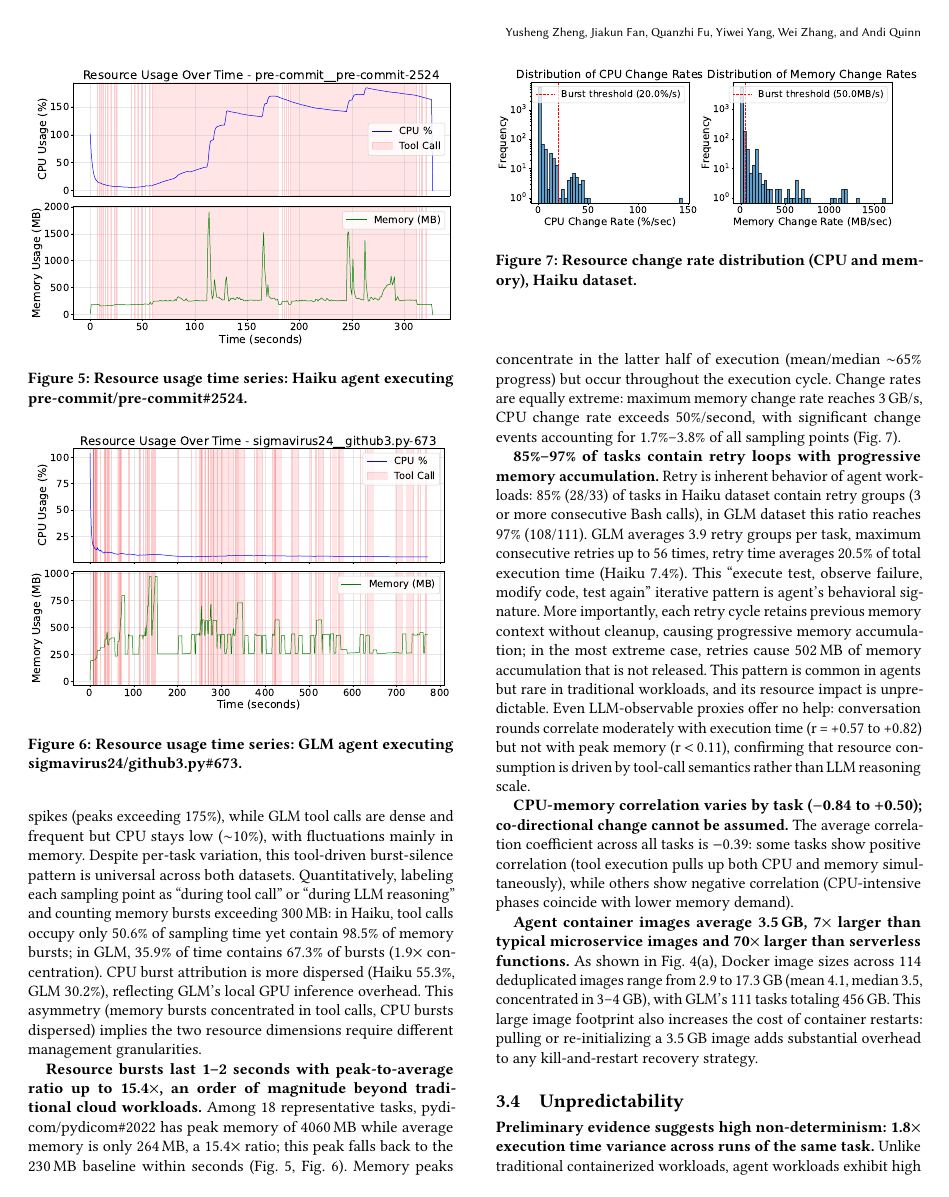
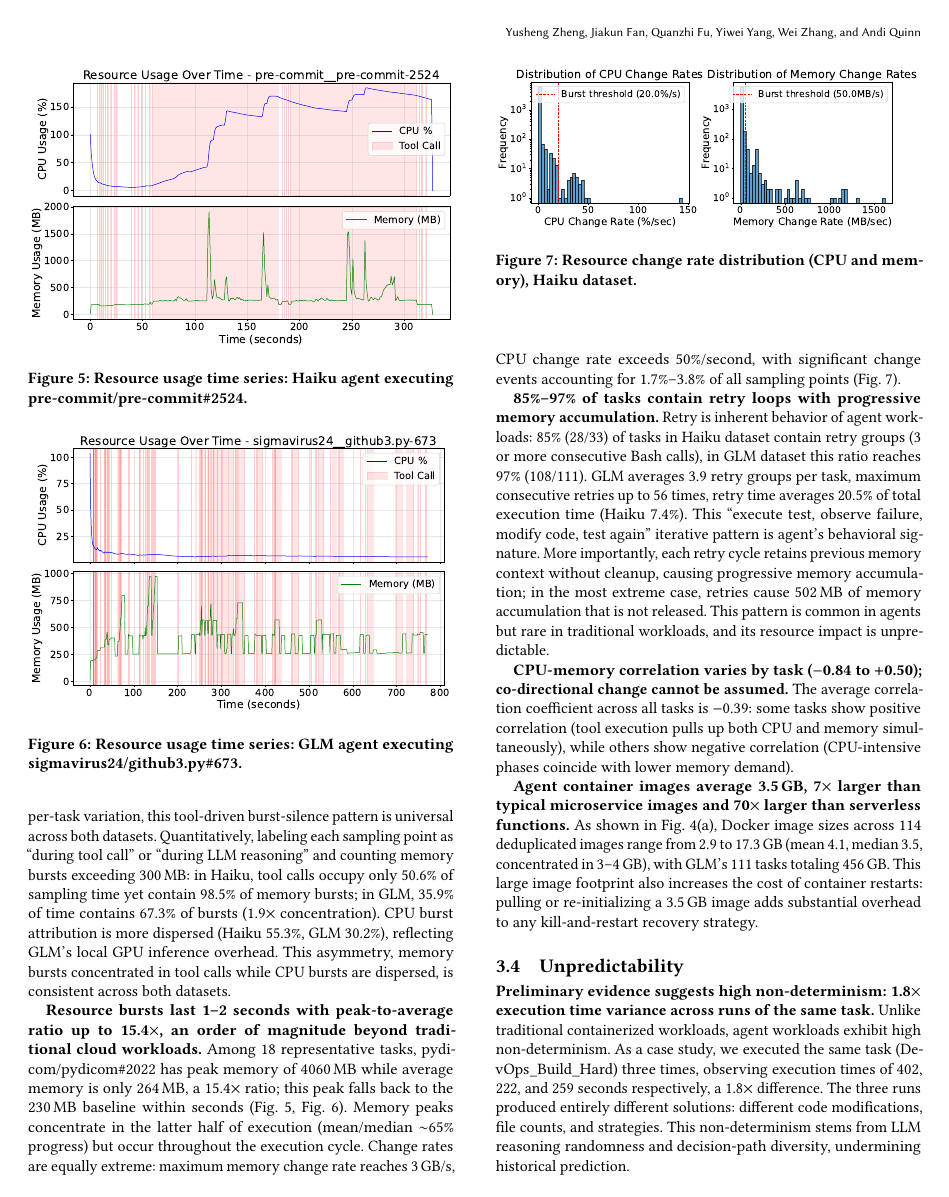
Before and after one commit to yunwei37/agentcgroup-paper, a LaTeX paper (main.tex): page 4 of 8. Compiled offline with pdfLaTeX.

Commit message:
Refine resource consumption analysis in main.tex; clarify memory dynamics and burst patterns during tool calls and retry loops.

```diff
--- a/main.tex
+++ b/main.tex
@@ -181,7 +181,7 @@ Building on the execution model above, we now examine which resource dimensions
 	\label{fig:resource}
 \end{figure}
 
-\textbf{Resource usage follows a burst-silence pattern, with 98.5\% of memory bursts occurring during tool calls.} Agent workloads exhibit dramatic temporal fluctuation: memory changes by up to 2.9\,GB within a single 1-second interval and CPU peaks exceed 100\% (multi-core). Fig.~\ref{fig:timeseries_haiku} and Fig.~\ref{fig:timeseries_glm} illustrate this with two representative tasks, each showing CPU (blue, top) and memory (green, bottom) with tool-call intervals shaded red. Resource spikes align closely with tool calls, while LLM reasoning phases show stable, low usage. Haiku tool calls produce concentrated CPU multi-core spikes (peaks exceeding 175\%), while GLM tool calls are dense and frequent but CPU stays low ($\sim$10\%), with fluctuations mainly in memory. Despite per-task variation, this tool-driven burst-silence pattern is universal across both datasets. Quantitatively, labeling each sampling point as ``during tool call'' or ``during LLM reasoning'' and counting memory bursts exceeding 300\,MB: in Haiku, tool calls occupy only 50.6\% of sampling time yet contain 98.5\% of memory bursts; in GLM, 35.9\% of time contains 67.3\% of bursts (1.9$\times$ concentration). CPU burst attribution is more dispersed (Haiku 55.3\%, GLM 30.2\%), reflecting GLM's local GPU inference overhead. This asymmetry (memory bursts concentrated in tool calls, CPU bursts dispersed) implies the two resource dimensions require different management granularities.
+\textbf{Resource usage follows a burst-silence pattern, with 98.5\% of memory bursts occurring during tool calls.} Agent workloads exhibit dramatic temporal fluctuation: memory changes by up to 2.9\,GB within a single 1-second interval and CPU peaks exceed 100\% (multi-core). Fig.~\ref{fig:timeseries_haiku} and Fig.~\ref{fig:timeseries_glm} illustrate this with two representative tasks, each showing CPU (blue, top) and memory (green, bottom) with tool-call intervals shaded red. Resource spikes align closely with tool calls, while LLM reasoning phases show stable, low usage. Haiku tool calls produce concentrated CPU multi-core spikes (peaks exceeding 175\%), while GLM tool calls are dense and frequent but CPU stays low ($\sim$10\%), with fluctuations mainly in memory. Despite per-task variation, this tool-driven burst-silence pattern is universal across both datasets. Quantitatively, labeling each sampling point as ``during tool call'' or ``during LLM reasoning'' and counting memory bursts exceeding 300\,MB: in Haiku, tool calls occupy only 50.6\% of sampling time yet contain 98.5\% of memory bursts; in GLM, 35.9\% of time contains 67.3\% of bursts (1.9$\times$ concentration). CPU burst attribution is more dispersed (Haiku 55.3\%, GLM 30.2\%), reflecting GLM's local GPU inference overhead. This asymmetry, memory bursts concentrated in tool calls while CPU bursts are dispersed, is consistent across both datasets.
 
 \begin{figure}[t]
 	\centering
@@ -206,7 +206,7 @@ Building on the execution model above, we now examine which resource dimensions
 	\label{fig:change_rate}
 \end{figure}
 
-\textbf{85\%--97\% of tasks contain retry loops with progressive memory accumulation.} Retry is inherent behavior of agent workloads: 85\% (28/33) of tasks in Haiku dataset contain retry groups (3 or more consecutive Bash calls), in GLM dataset this ratio reaches 97\% (108/111). GLM averages 3.9 retry groups per task, maximum consecutive retries up to 56 times, retry time averages 20.5\% of total execution time (Haiku 7.4\%). This ``execute test, observe failure, modify code, test again'' iterative pattern is agent's behavioral signature. More importantly, each retry cycle retains previous memory context without cleanup, causing progressive memory accumulation; in the most extreme case, retries cause 502\,MB of memory accumulation that is not released. This pattern is common in agents but rare in traditional workloads, and its resource impact is unpredictable. Even LLM-observable proxies offer no help: conversation rounds correlate moderately with execution time (r\,=\,+0.57 to +0.82) but not with peak memory (r\,$<$\,0.11), confirming that resource consumption is driven by tool-call semantics rather than LLM reasoning scale.
+\textbf{85\%--97\% of tasks contain retry loops with progressive memory accumulation.} Retry is inherent behavior of agent workloads: 85\% (28/33) of tasks in Haiku dataset contain retry groups (3 or more consecutive Bash calls), in GLM dataset this ratio reaches 97\% (108/111). GLM averages 3.9 retry groups per task, maximum consecutive retries up to 56 times, retry time averages 20.5\% of total execution time (Haiku 7.4\%). This ``execute test, observe failure, modify code, test again'' iterative pattern is agent's behavioral signature. More importantly, each retry cycle retains previous memory context without cleanup, causing progressive memory accumulation; in the most extreme case, retries cause 502\,MB of memory accumulation that is not released. This pattern is common in agents but rare in traditional workloads, and its resource impact is unpredictable.
 
 \textbf{CPU-memory correlation varies by task ($-$0.84 to $+$0.50); co-directional change cannot be assumed.} The average correlation coefficient across all tasks is $-$0.39: some tasks show positive correlation (tool execution pulls up both CPU and memory simultaneously), while others show negative correlation (CPU-intensive phases coincide with lower memory demand).
 
```
Also changed, not shown: main.tex (2 more changed lines).
